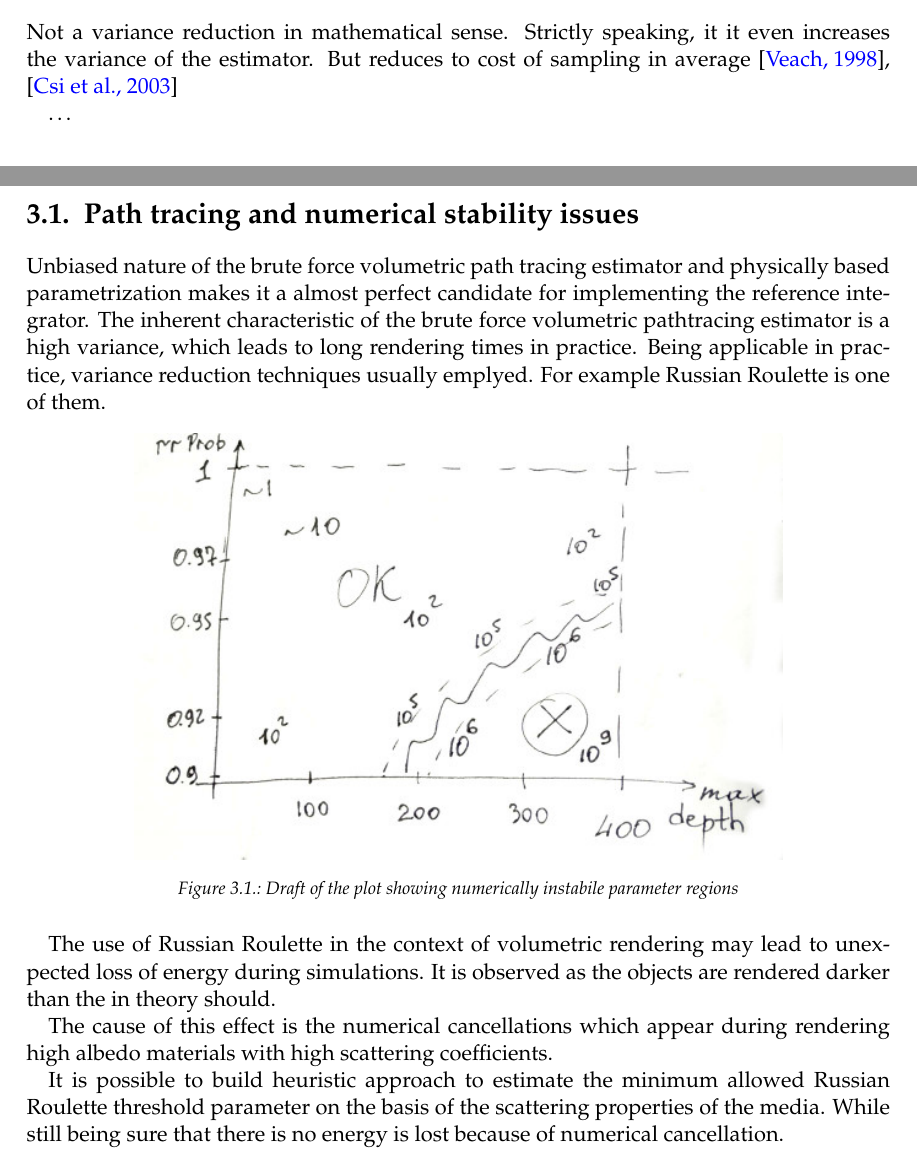
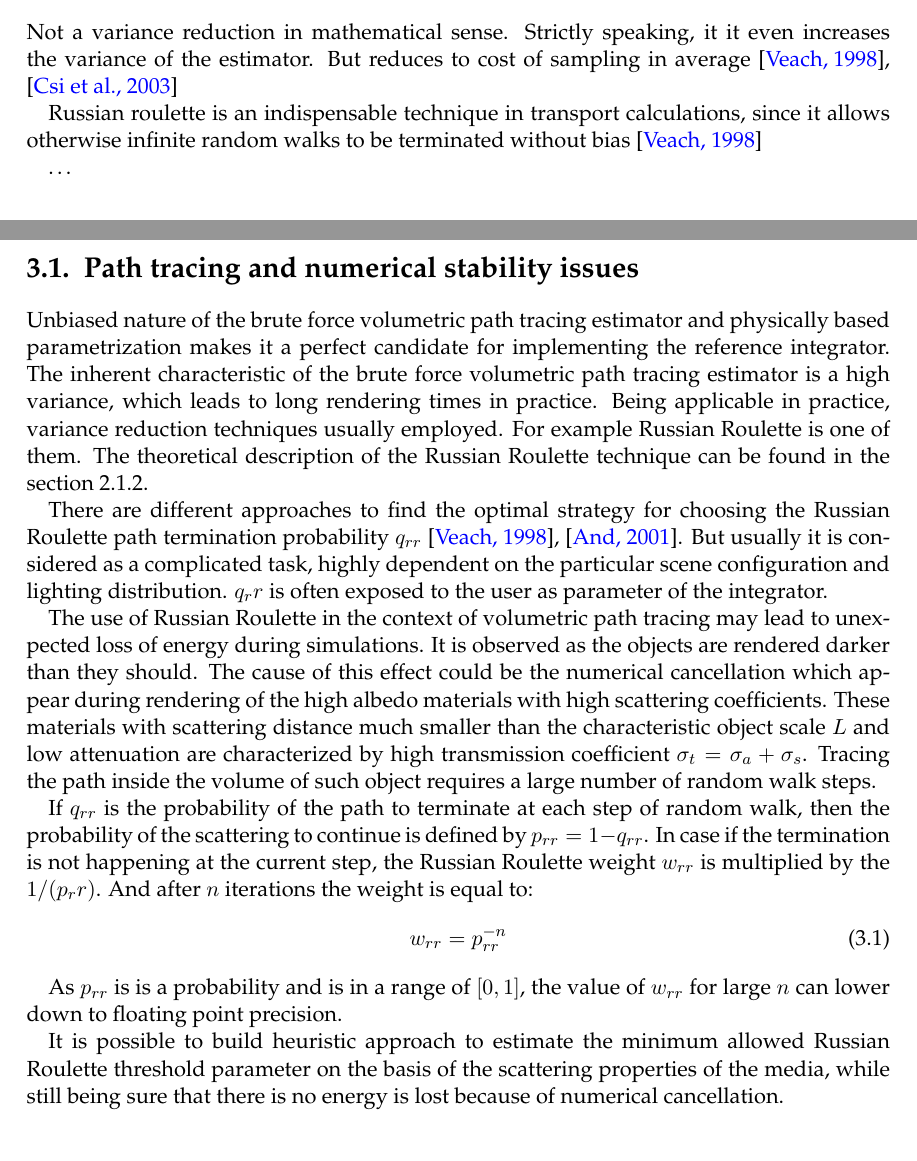
Before and after one commit to Green-Man/mt, a LaTeX thesis (main.tex, which reads chapters/ptdl.tex, chapters/ptdl/numerical.tex, chapters/theory.tex): two parts of pages 14 and 18 of 41 before the commit and two parts of pages 14 and 18 of 43 after it, joined at a grey line, cut so that both start at the same text. Compiled offline with pdfLaTeX.

Commit message:
PT numerical heuristic

```diff
--- a/chapters/ptdl.tex
+++ b/chapters/ptdl.tex
@@ -1,39 +1,7 @@
 \chapter{Path tracing integrator and Next Event Estimation}
 \label{chapter:ptdl}
 
-
-\section{Path tracing and numerical stability issues}
-\label{section:numerical}
-
-Unbiased nature of the brute force volumetric path tracing estimator and
-physically based parametrization makes it a almost perfect candidate for
-implementing the reference integrator.
-The inherent characteristic of the brute force volumetric pathtracing estimator
-is a high variance, which leads to long rendering times in practice. Being
-applicable in practice, variance reduction techniques usually emplyed. For
-example Russian Roulette is one of them.
-
-\begin{figure}[h]
-    \centering
-    \includegraphics[width=0.75\textwidth]{imgs/plots/rr_heuristic_draft}
-    \caption{Draft of the plot showing numerically instabile parameter regions}
-    \label{fig:rr_regions}
-\end{figure}
-
-The use of Russian Roulette in the context of volumetric rendering may lead to
-unexpected loss of energy during simulations. It is observed as the objects are
-rendered darker than the in theory should.
-
-The cause of this effect is the numerical cancellations which appear during
-rendering high albedo materials with high scattering coefficients.
-
-It is possible to build heuristic approach to estimate the minimum allowed
-Russian Roulette threshold parameter on the basis of the scattering properties
-of the media. While still being sure that there is no energy is lost because of
-numerical cancellation.
-
-\ldots
-
+\input{chapters/ptdl/numerical}
 
 \section{PTDL volume integrator}
 
--- /dev/null
+++ b/chapters/ptdl/numerical.tex
@@ -0,0 +1,37 @@
+\section{Path tracing and numerical stability issues}
+\label{section:numerical}
+
+Unbiased nature of the brute force volumetric path tracing estimator and physically based
+parametrization makes it a perfect candidate for implementing the reference integrator.
+The inherent characteristic of the brute force volumetric path tracing estimator is a high variance,
+which leads to long rendering times in practice. Being applicable in practice, variance reduction
+techniques usually employed. For example Russian Roulette is one of them. The theoretical
+description of the Russian Roulette technique can be found in the section \ref{subsection:rr}.
+
+There are different approaches to find the optimal strategy for choosing the Russian Roulette path
+termination probability $q_{rr}$ \cite{Veach:1998:RMC:927297}, \cite{And_findinggood}. But usually
+it is considered as a complicated task, highly dependent on the particular scene configuration  and
+lighting distribution. $q_rr$ is often exposed to the user as parameter of the integrator.
+
+The use of Russian Roulette in the context of volumetric path tracing may lead to unexpected loss of
+energy during simulations. It is observed as the objects are rendered darker than they should. The
+cause of this effect could be the numerical cancellation which appear during rendering of the high
+albedo materials with high scattering coefficients. These materials with scattering distance much
+smaller than the characteristic object scale $L$ and low attenuation are characterized by high
+transmission coefficient $\sigma_t = \sigma_a + \sigma_s$. Tracing the path inside the volume of
+such object requires a large number of random walk steps.
+
+If $q_{rr}$ is the probability of the path to terminate at each step of random walk, then the
+probability of the scattering to continue is defined by $p_{rr} = 1 - q_{rr}$. In case if the
+termination is not happening at the current step, the Russian Roulette weight $w_{rr}$ is
+multiplied by the $1/(p_rr)$. And after $n$ iterations the weight is equal to:
+\begin{equation}
+w_{rr} = p_{rr}^{-n}
+\end{equation}
+
+As $p_{rr}$ is is a probability and is in a range of $[0,1]$, the value of $w_{rr}$ for large $n$
+can lower down to floating point precision.
+
+It is possible to build heuristic approach to estimate the minimum allowed Russian Roulette
+threshold parameter on the basis of the scattering properties of the media, while still being sure
+that there is no energy is lost because of numerical cancellation.
--- a/chapters/theory.tex
+++ b/chapters/theory.tex
@@ -26,6 +26,9 @@ of these models.}
 Not a variance reduction in mathematical sense. Strictly speaking, it it even
 increases the variance of the estimator. But reduces to cost of sampling in
 average \cite{Veach:1998:RMC:927297}, \cite{Csi03variancereduction}
+
+Russian roulette is an indispensable technique in transport calculations, since it allows otherwise
+infinite random walks to be terminated without bias \cite{Veach:1998:RMC:927297}
 
 \ldots
 
```
Also changed, not shown: components/literature.bib (+21 -0 lines), imgs/plots/rr_heuristic.png (added), chapters/ptdl/numerical.tex (39 more changed lines).
